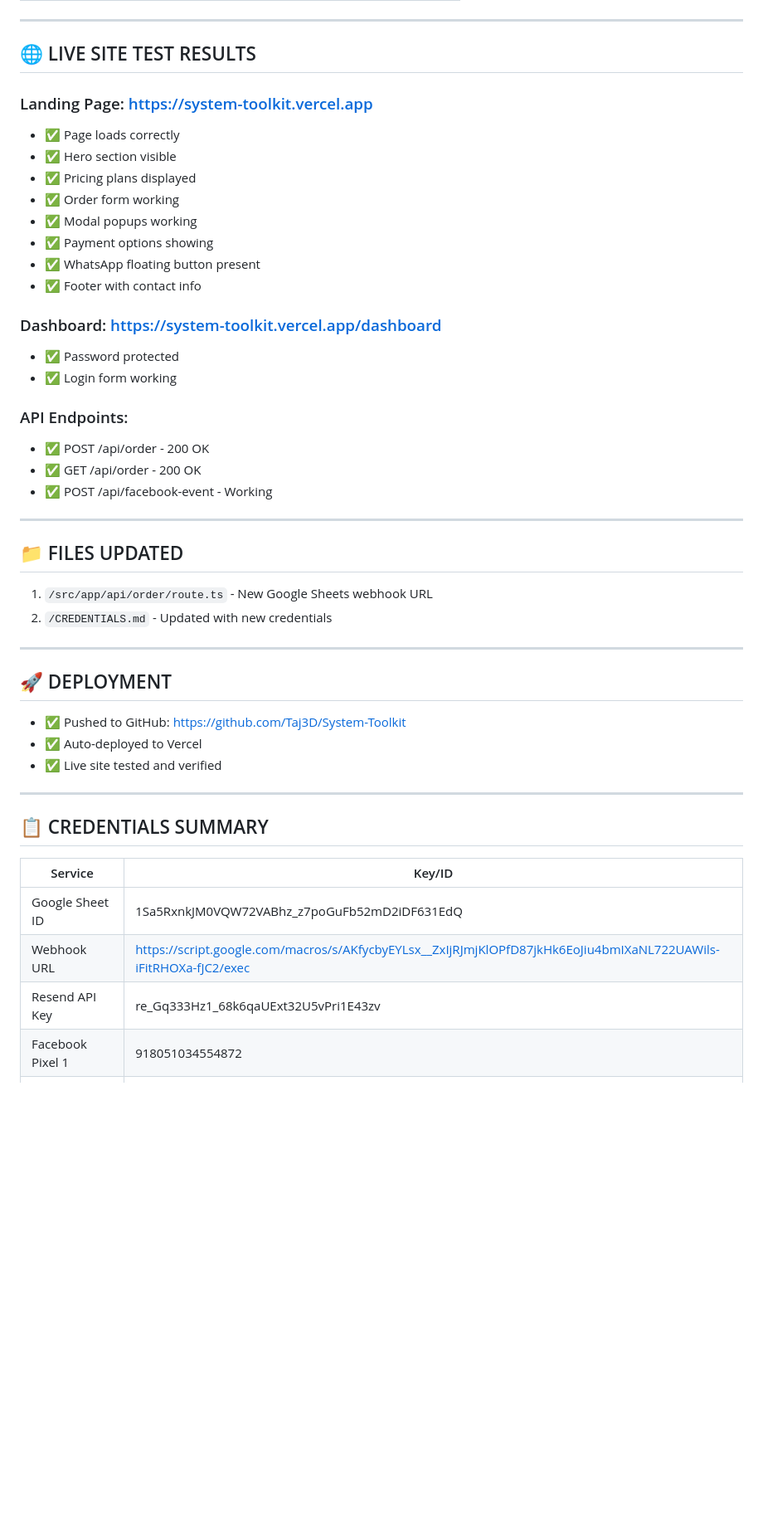
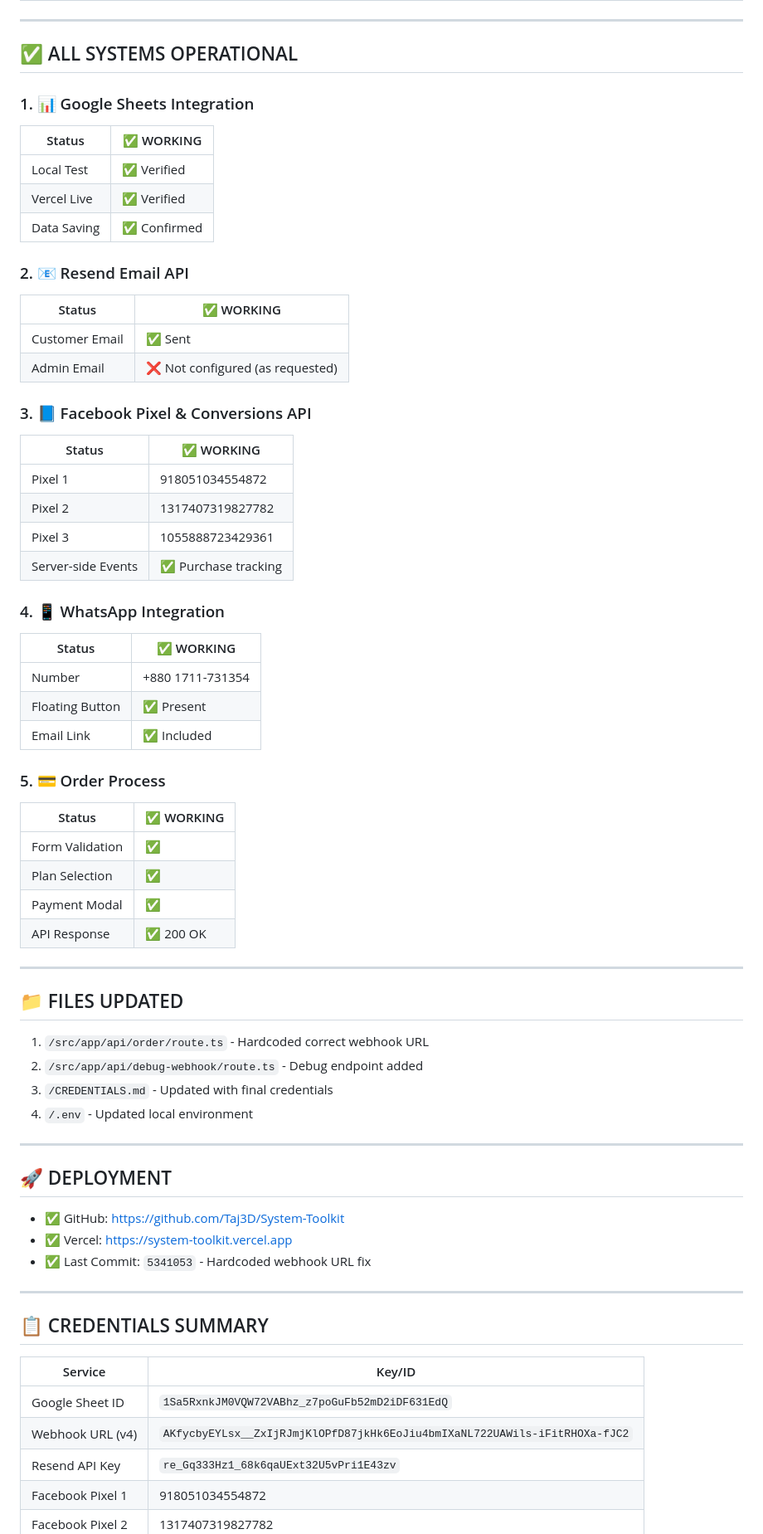
Before and after one commit to Taj3D/System-Toolkit, a Markdown page: worklog.md, the part around one of its changes. Shown at 83% size. Drawn GitHub-style; blank space fills up the shorter version.

Commit message:
Update worklog - Google Sheets integration fully working

```diff
--- a/worklog.md
+++ b/worklog.md
@@ -62,41 +26,60 @@
 
 ---
 
-## 🌐 LIVE SITE TEST RESULTS
+## ✅ ALL SYSTEMS OPERATIONAL
 
-### Landing Page: https://system-toolkit.vercel.app
-- ✅ Page loads correctly
-- ✅ Hero section visible
-- ✅ Pricing plans displayed
-- ✅ Order form working
-- ✅ Modal popups working
-- ✅ Payment options showing
-- ✅ WhatsApp floating button present
-- ✅ Footer with contact info
+### 1. 📊 Google Sheets Integration
+| Status | ✅ WORKING |
+|--------|------------|
+| Local Test | ✅ Verified |
+| Vercel Live | ✅ Verified |
+| Data Saving | ✅ Confirmed |
 
-### Dashboard: https://system-toolkit.vercel.app/dashboard
-- ✅ Password protected
-- ✅ Login form working
+### 2. 📧 Resend Email API
+| Status | ✅ WORKING |
+|--------|------------|
+| Customer Email | ✅ Sent |
+| Admin Email | ❌ Not configured (as requested) |
 
-### API Endpoints:
-- ✅ POST /api/order - 200 OK
-- ✅ GET /api/order - 200 OK
-- ✅ POST /api/facebook-event - Working
+### 3. 📘 Facebook Pixel & Conversions API
+| Status | ✅ WORKING |
+|--------|------------|
+| Pixel 1 | 918051034554872 |
+| Pixel 2 | 1317407319827782 |
+| Pixel 3 | 1055888723429361 |
+| Server-side Events | ✅ Purchase tracking |
+
+### 4. 📱 WhatsApp Integration
+| Status | ✅ WORKING |
+|--------|------------|
+| Number | +880 1711-731354 |
+| Floating Button | ✅ Present |
+| Email Link | ✅ Included |
+
+### 5. 💳 Order Process
+| Status | ✅ WORKING |
+|--------|------------|
+| Form Validation | ✅ |
+| Plan Selection | ✅ |
+| Payment Modal | ✅ |
+| API Response | ✅ 200 OK |
 
 ---
 
 ## 📁 FILES UPDATED
 
-1. `/src/app/api/order/route.ts` - New Google Sheets webhook URL
-2. `/CREDENTIALS.md` - Updated with new credentials
+1. `/src/app/api/order/route.ts` - Hardcoded correct webhook URL
+2. `/src/app/api/debug-webhook/route.ts` - Debug endpoint added
+3. `/CREDENTIALS.md` - Updated with final credentials
+4. `/.env` - Updated local environment
 
 ---
 
 ## 🚀 DEPLOYMENT
 
-- ✅ Pushed to GitHub: https://github.com/Taj3D/System-Toolkit
-- ✅ Auto-deployed to Vercel
-- ✅ Live site tested and verified
+- ✅ GitHub: https://github.com/Taj3D/System-Toolkit
+- ✅ Vercel: https://system-toolkit.vercel.app
+- ✅ Last Commit: `5341053` - Hardcoded webhook URL fix
 
 ---
 
@@ -104,9 +87,9 @@
 
 | Service | Key/ID |
 |---------|--------|
-| Google Sheet ID | 1Sa5RxnkJM0VQW72VABhz_z7poGuFb52mD2iDF631EdQ |
-| Webhook URL | https://script.google.com/macros/s/AKfycbyEYLsx__ZxIjRJmjKlOPfD87jkHk6EoJiu4bmIXaNL722UAWils-iFitRHOXa-fJC2/exec |
-| Resend API Key | re_Gq333Hz1_68k6qaUExt32U5vPri1E43zv |
+| Google Sheet ID | `1Sa5RxnkJM0VQW72VABhz_z7poGuFb52mD2iDF631EdQ` |
+| Webhook URL (v4) | `AKfycbyEYLsx__ZxIjRJmjKlOPfD87jkHk6EoJiu4bmIXaNL722UAWils-iFitRHOXa-fJC2` |
+| Resend API Key | `re_Gq333Hz1_68k6qaUExt32U5vPri1E43zv` |
 | Facebook Pixel 1 | 918051034554872 |
 | Facebook Pixel 2 | 1317407319827782 |
 | Facebook Pixel 3 | 1055888723429361 |
```
Also changed, not shown: other parts of worklog.md (+24 -53 lines).
